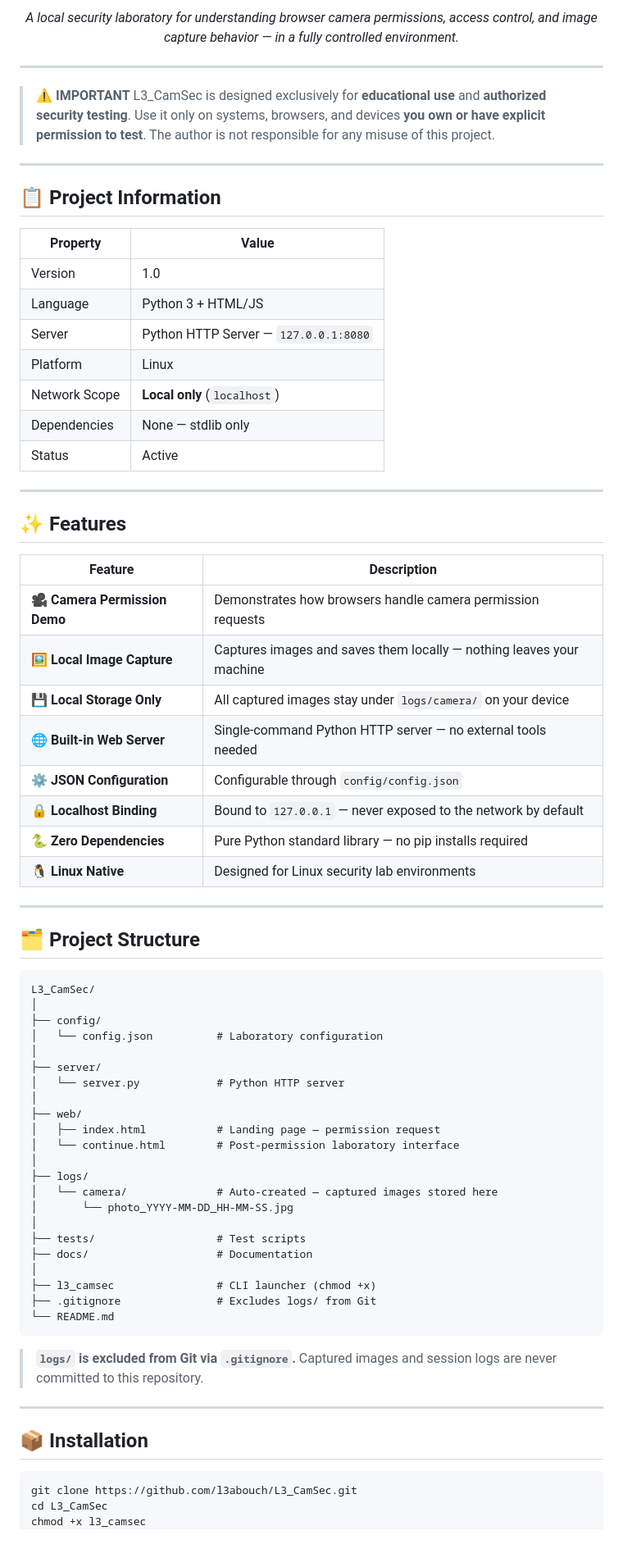
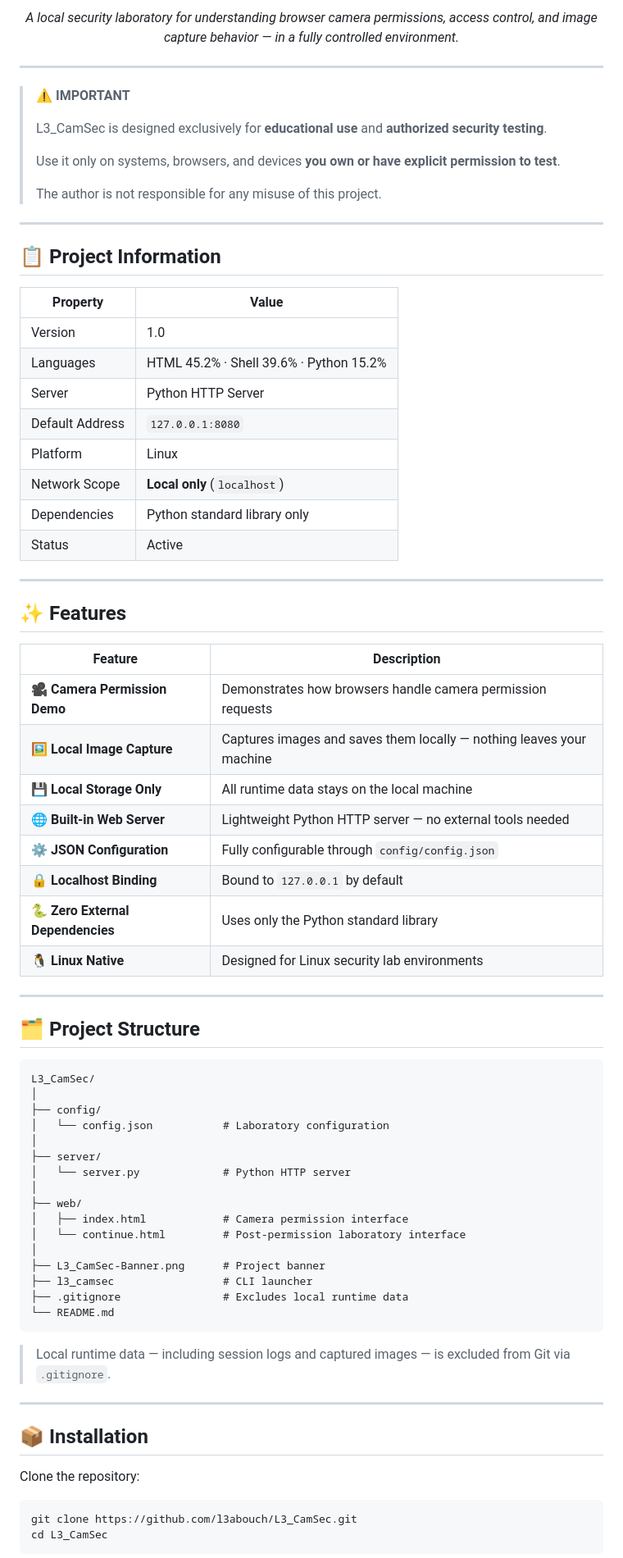
Before and after one commit to l3abouch/L3_CamSec, a Markdown page: README.md, the part around one of its changes. Shown at 82% size. Rendered like a GitHub page.

````diff
--- a/README.md
+++ b/README.md
@@ -17,81 +19,79 @@
 
-*A local security laboratory for understanding browser camera permissions,*
-*access control, and image capture behavior — in a fully controlled environment.*
+*A local security laboratory for understanding browser camera permissions, access control, and image capture behavior — in a fully controlled environment.*
 
 </div>
 
 ---
 
-> **⚠️ IMPORTANT**
-> L3\_CamSec is designed exclusively for **educational use** and **authorized security testing**.
+> ⚠️ **IMPORTANT**
+>
+> L3_CamSec is designed exclusively for **educational use** and **authorized security testing**.
+>
 > Use it only on systems, browsers, and devices **you own or have explicit permission to test**.
+>
 > The author is not responsible for any misuse of this project.
 
 ---
 
 ## 📋 Project Information
 
-| Property | Value |
-|----------|-------|
-| Version | 1.0 |
-| Language | Python 3 + HTML/JS |
-| Server | Python HTTP Server — `127.0.0.1:8080` |
-| Platform | Linux |
-| Network Scope | **Local only** (`localhost`) |
-| Dependencies | None — stdlib only |
-| Status | Active |
+| Property        | Value                                   |
+| --------------- | --------------------------------------- |
+| Version         | 1.0                                     |
+| Languages       | HTML 45.2% · Shell 39.6% · Python 15.2% |
+| Server          | Python HTTP Server                      |
+| Default Address | `127.0.0.1:8080`                        |
+| Platform        | Linux                                   |
+| Network Scope   | **Local only** (`localhost`)            |
+| Dependencies    | Python standard library only            |
+| Status          | Active                                  |
 
 ---
 
 ## ✨ Features
 
-| Feature | Description |
-|---------|-------------|
-| 🎥 **Camera Permission Demo** | Demonstrates how browsers handle camera permission requests |
-| 🖼️ **Local Image Capture** | Captures images and saves them locally — nothing leaves your machine |
-| 💾 **Local Storage Only** | All captured images stay under `logs/camera/` on your device |
-| 🌐 **Built-in Web Server** | Single-command Python HTTP server — no external tools needed |
-| ⚙️ **JSON Configuration** | Configurable through `config/config.json` |
-| 🔒 **Localhost Binding** | Bound to `127.0.0.1` — never exposed to the network by default |
-| 🐍 **Zero Dependencies** | Pure Python standard library — no pip installs required |
-| 🐧 **Linux Native** | Designed for Linux security lab environments |
+| Feature                           | Description                                                          |
+| --------------------------------- | -------------------------------------------------------------------- |
+| 🎥 **Camera Permission Demo**     | Demonstrates how browsers handle camera permission requests          |
+| 🖼️ **Local Image Capture**       | Captures images and saves them locally — nothing leaves your machine |
+| 💾 **Local Storage Only**         | All runtime data stays on the local machine                          |
+| 🌐 **Built-in Web Server**        | Lightweight Python HTTP server — no external tools needed            |
+| ⚙️ **JSON Configuration**         | Fully configurable through `config/config.json`                      |
+| 🔒 **Localhost Binding**          | Bound to `127.0.0.1` by default                                      |
+| 🐍 **Zero External Dependencies** | Uses only the Python standard library                                |
+| 🐧 **Linux Native**               | Designed for Linux security lab environments                         |
 
 ---
 
 ## 🗂️ Project Structure
 
-```
+```text
 L3_CamSec/
 │
 ├── config/
-│   └── config.json          # Laboratory configuration
+│   └── config.json           # Laboratory configuration
 │
 ├── server/
-│   └── server.py            # Python HTTP server
+│   └── server.py             # Python HTTP server
 │
 ├── web/
-│   ├── index.html           # Landing page — permission request
-│   └── continue.html        # Post-permission laboratory interface
+│   ├── index.html            # Camera permission interface
+│   └── continue.html         # Post-permission laboratory interface
 │
-├── logs/
-│   └── camera/              # Auto-created — captured images stored here
-│       └── photo_YYYY-MM-DD_HH-MM-SS.jpg
-│
-├── tests/                   # Test scripts
-├── docs/                    # Documentation
-│
-├── l3_camsec                # CLI launcher (chmod +x)
-├── .gitignore               # Excludes logs/ from Git
+├── L3_CamSec-Banner.png      # Project banner
+├── l3_camsec                 # CLI launcher
+├── .gitignore                # Excludes local runtime data
 └── README.md
 ```
 
-> **`logs/` is excluded from Git via `.gitignore`.**
-> Captured images and session logs are never committed to this repository.
+> Local runtime data — including session logs and captured images — is excluded from Git via `.gitignore`.
 
 ---
 
 ## 📦 Installation
 
+Clone the repository:
+
 ```bash
 git clone https://github.com/l3abouch/L3_CamSec.git
 cd L3_CamSec
````
Also changed, not shown: other parts of README.md (+133 -94 lines).
